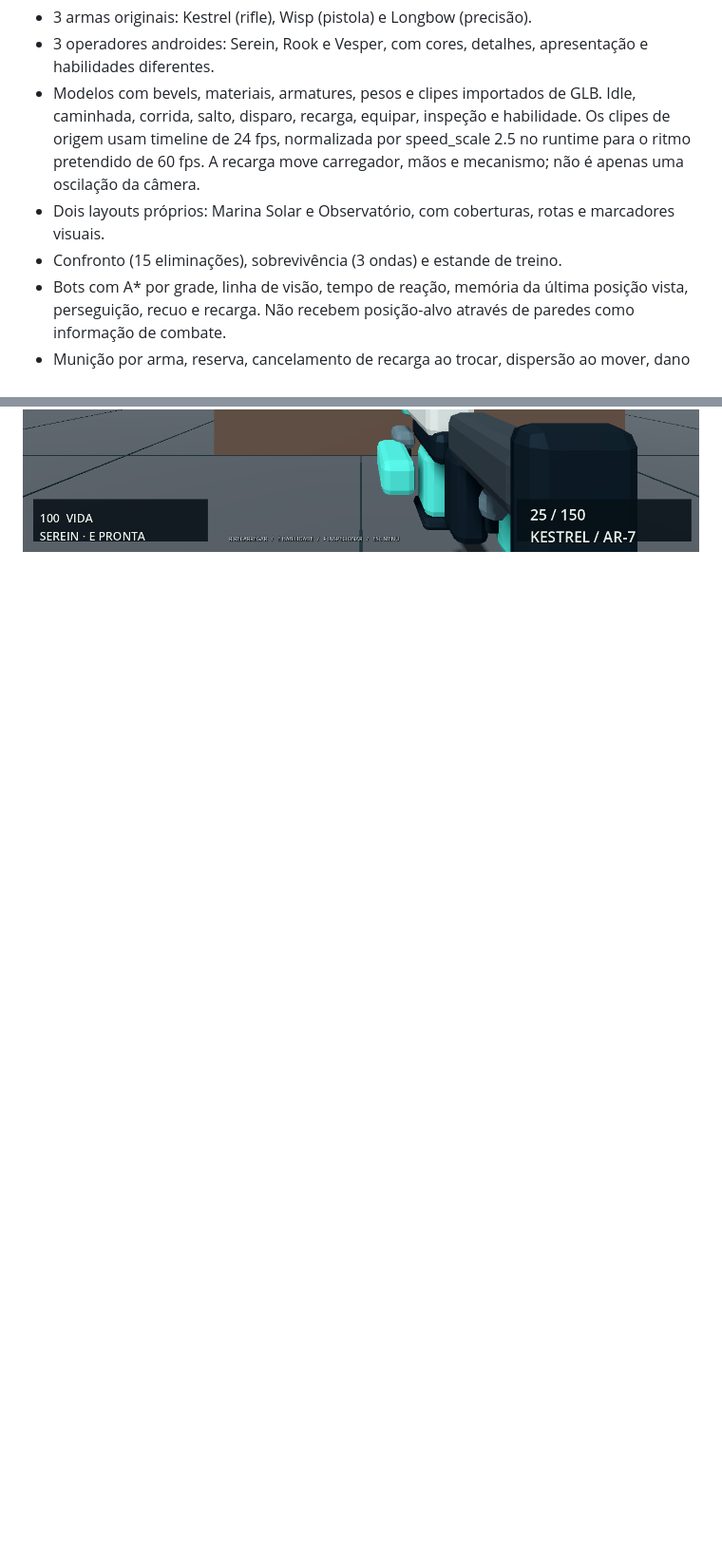
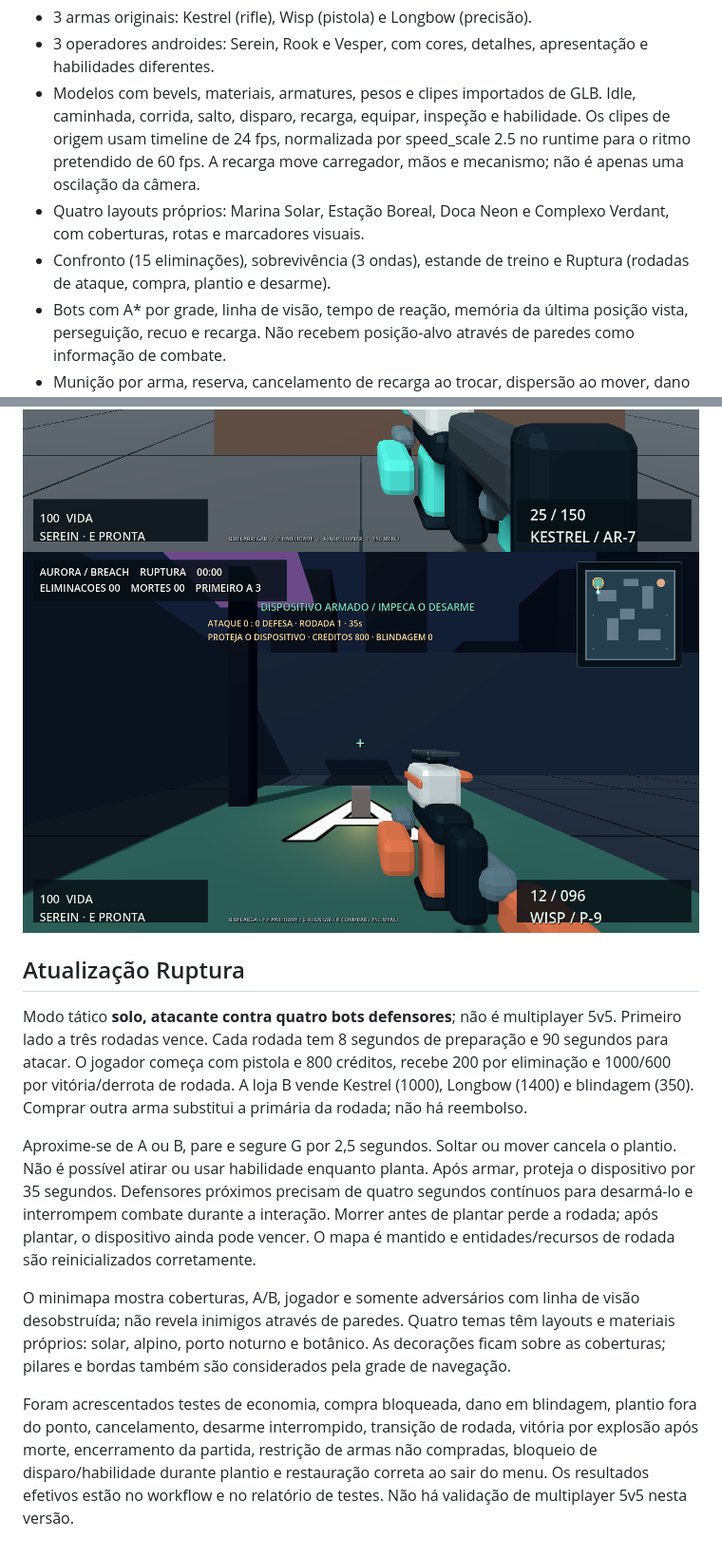
Before and after one commit to vfeitosades-dot/wordforge-arena, a Markdown page: fps/README.md, 2 parts joined by grey strips. Shown at 95% size. Drawn GitHub-style; pictures changed too: fps/docs/ruptura.png (added); blank space fills up the shorter version.

Commit message:
Expand Aurora Breach with tactical objective rounds, purchases, radar and four original arena themes

```diff
--- a/fps/README.md
+++ b/fps/README.md
@@ -11,8 +11,8 @@ Abra Actions → Aurora Breach FPS - Windows → execução concluída → Artif
 - 3 armas originais: Kestrel (rifle), Wisp (pistola) e Longbow (precisão).
 - 3 operadores androides: Serein, Rook e Vesper, com cores, detalhes, apresentação e habilidades diferentes.
 - Modelos com bevels, materiais, armatures, pesos e clipes importados de GLB. Idle, caminhada, corrida, salto, disparo, recarga, equipar, inspeção e habilidade. Os clipes de origem usam timeline de 24 fps, normalizada por speed_scale 2.5 no runtime para o ritmo pretendido de 60 fps. A recarga move carregador, mãos e mecanismo; não é apenas uma oscilação da câmera.
-- Dois layouts próprios: Marina Solar e Observatório, com coberturas, rotas e marcadores visuais.
-- Confronto (15 eliminações), sobrevivência (3 ondas) e estande de treino.
+- Quatro layouts próprios: Marina Solar, Estação Boreal, Doca Neon e Complexo Verdant, com coberturas, rotas e marcadores visuais.
+- Confronto (15 eliminações), sobrevivência (3 ondas), estande de treino e Ruptura (rodadas de ataque, compra, plantio e desarme).
 - Bots com A* por grade, linha de visão, tempo de reação, memória da última posição vista, perseguição, recuo e recarga. Não recebem posição-alvo através de paredes como informação de combate.
 - Munição por arma, reserva, cancelamento de recarga ao trocar, dispersão ao mover, dano localizado na cabeça, proteção de reaparecimento e habilidades com cooldown.
 - Menu com apresentação 3D, seleção de operador/arma/modo/mapa/dificuldade e ajustes de sensibilidade, FOV, volume, tela cheia e sombras. Resultado com precisão, mortes e headshots.
@@ -43,3 +43,14 @@ Código e recursos próprios: MIT, conforme LICENSE na raiz. Godot: MIT. As pesq
 
 ![Menu real](docs/menu.png)
 ![Partida real](docs/game.png)
+![Modo Ruptura](docs/ruptura.png)
+
+## Atualização Ruptura
+
+Modo tático **solo, atacante contra quatro bots defensores**; não é multiplayer 5v5. Primeiro lado a três rodadas vence. Cada rodada tem 8 segundos de preparação e 90 segundos para atacar. O jogador começa com pistola e 800 créditos, recebe 200 por eliminação e 1000/600 por vitória/derrota de rodada. A loja B vende Kestrel (1000), Longbow (1400) e blindagem (350). Comprar outra arma substitui a primária da rodada; não há reembolso.
+
+Aproxime-se de A ou B, pare e segure G por 2,5 segundos. Soltar ou mover cancela o plantio. Não é possível atirar ou usar habilidade enquanto planta. Após armar, proteja o dispositivo por 35 segundos. Defensores próximos precisam de quatro segundos contínuos para desarmá-lo e interrompem combate durante a interação. Morrer antes de plantar perde a rodada; após plantar, o dispositivo ainda pode vencer. O mapa é mantido e entidades/recursos de rodada são reinicializados corretamente.
+
+O minimapa mostra coberturas, A/B, jogador e somente adversários com linha de visão desobstruída; não revela inimigos através de paredes. Quatro temas têm layouts e materiais próprios: solar, alpino, porto noturno e botânico. As decorações ficam sobre as coberturas; pilares e bordas também são considerados pela grade de navegação.
+
+Foram acrescentados testes de economia, compra bloqueada, dano em blindagem, plantio fora do ponto, cancelamento, desarme interrompido, transição de rodada, vitória por explosão após morte, encerramento da partida, restrição de armas não compradas, bloqueio de disparo/habilidade durante plantio e restauração correta ao sair do menu. Os resultados efetivos estão no workflow e no relatório de testes. Não há validação de multiplayer 5v5 nesta versão.
```
Also changed, not shown: README.md (+1 -1 lines), 6 other files.
